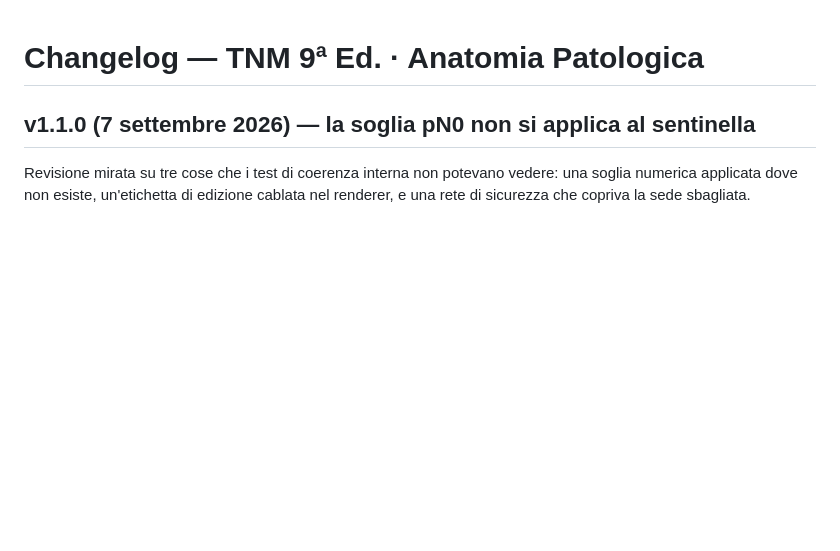
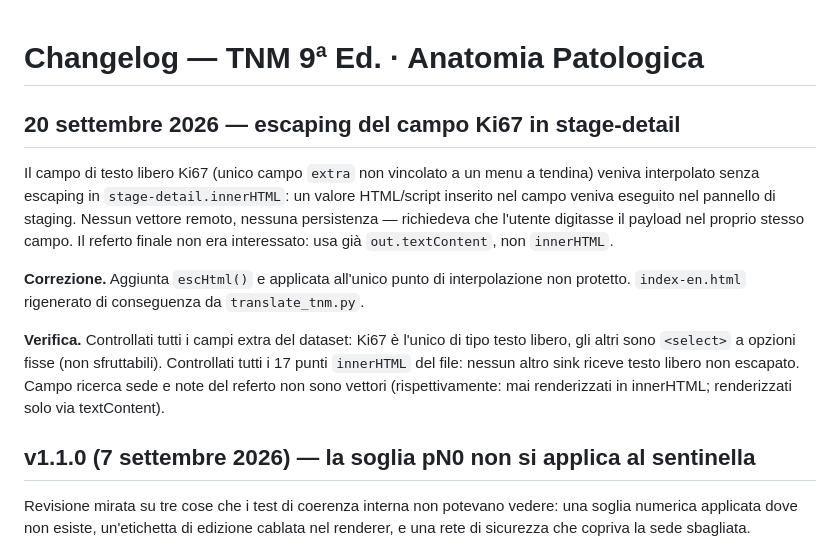
Before and after one commit to Infingardo/TNM, a Markdown page: CHANGELOG.md, the part around the change. Rendered like a GitHub page; blank space fills up the shorter version.

Commit message:
docs: changelog per fix XSS Ki67 + audit campi extra
Documenta la correzione del commit 46d7864 e l'esito della verifica
sistematica sugli altri campi di testo libero (nessun'altra vulnerabilità
trovata).

Co-Authored-By: Claude Sonnet 5 <noreply@anthropic.com>

```diff
--- a/CHANGELOG.md
+++ b/CHANGELOG.md
@@ -1,4 +1,24 @@
 # Changelog — TNM 9ª Ed. · Anatomia Patologica
+
+## 20 settembre 2026 — escaping del campo Ki67 in stage-detail
+
+Il campo di testo libero Ki67 (unico campo `extra` non vincolato a un menu a
+tendina) veniva interpolato senza escaping in `stage-detail.innerHTML`: un
+valore HTML/script inserito nel campo veniva eseguito nel pannello di
+staging. Nessun vettore remoto, nessuna persistenza — richiedeva che
+l'utente digitasse il payload nel proprio stesso campo. Il referto finale
+non era interessato: usa già `out.textContent`, non `innerHTML`.
+
+**Correzione.** Aggiunta `escHtml()` e applicata all'unico punto di
+interpolazione non protetto. `index-en.html` rigenerato di conseguenza da
+`translate_tnm.py`.
+
+**Verifica.** Controllati tutti i campi extra del dataset: Ki67 è l'unico
+di tipo testo libero, gli altri sono `<select>` a opzioni fisse (non
+sfruttabili). Controllati tutti i 17 punti `innerHTML` del file: nessun
+altro sink riceve testo libero non escapato. Campo ricerca sede e note
+del referto non sono vettori (rispettivamente: mai renderizzati in
+innerHTML; renderizzati solo via textContent).
 
 ## v1.1.0 (7 settembre 2026) — la soglia pN0 non si applica al sentinella
 
```
